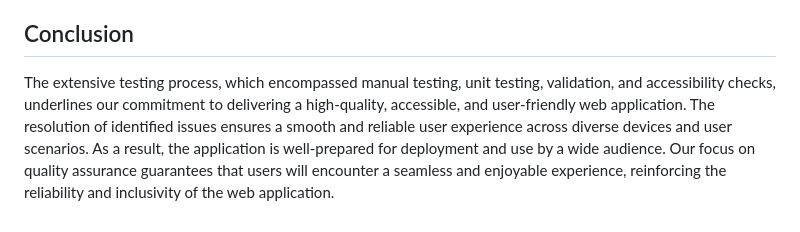
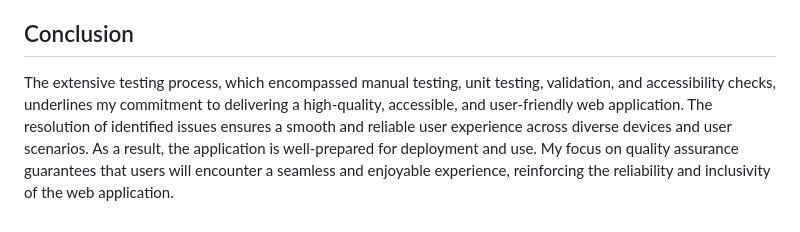
Before and after one commit to Godinhoweverson/cook-with-me, a Markdown page: TESTING.md, the part around the change. GitHub-like rendering.

Commit message:
I've edited the conclusion section in TESTING.md because I found a grammatical error.

```diff
--- a/TESTING.md
+++ b/TESTING.md
@@ -597,4 +597,4 @@ Failed to load resource: the server responded with a status of 404.</strong>
 
 ## Conclusion
 
-The extensive testing process, which encompassed manual testing, unit testing, validation, and accessibility checks, underlines our commitment to delivering a high-quality, accessible, and user-friendly web application. The resolution of identified issues ensures a smooth and reliable user experience across diverse devices and user scenarios. As a result, the application is well-prepared for deployment and use by a wide audience. Our focus on quality assurance guarantees that users will encounter a seamless and enjoyable experience, reinforcing the reliability and inclusivity of the web application.
+The extensive testing process, which encompassed manual testing, unit testing, validation, and accessibility checks, underlines my commitment to delivering a high-quality, accessible, and user-friendly web application. The resolution of identified issues ensures a smooth and reliable user experience across diverse devices and user scenarios. As a result, the application is well-prepared for deployment and use. My focus on quality assurance guarantees that users will encounter a seamless and enjoyable experience, reinforcing the reliability and inclusivity of the web application.
```
